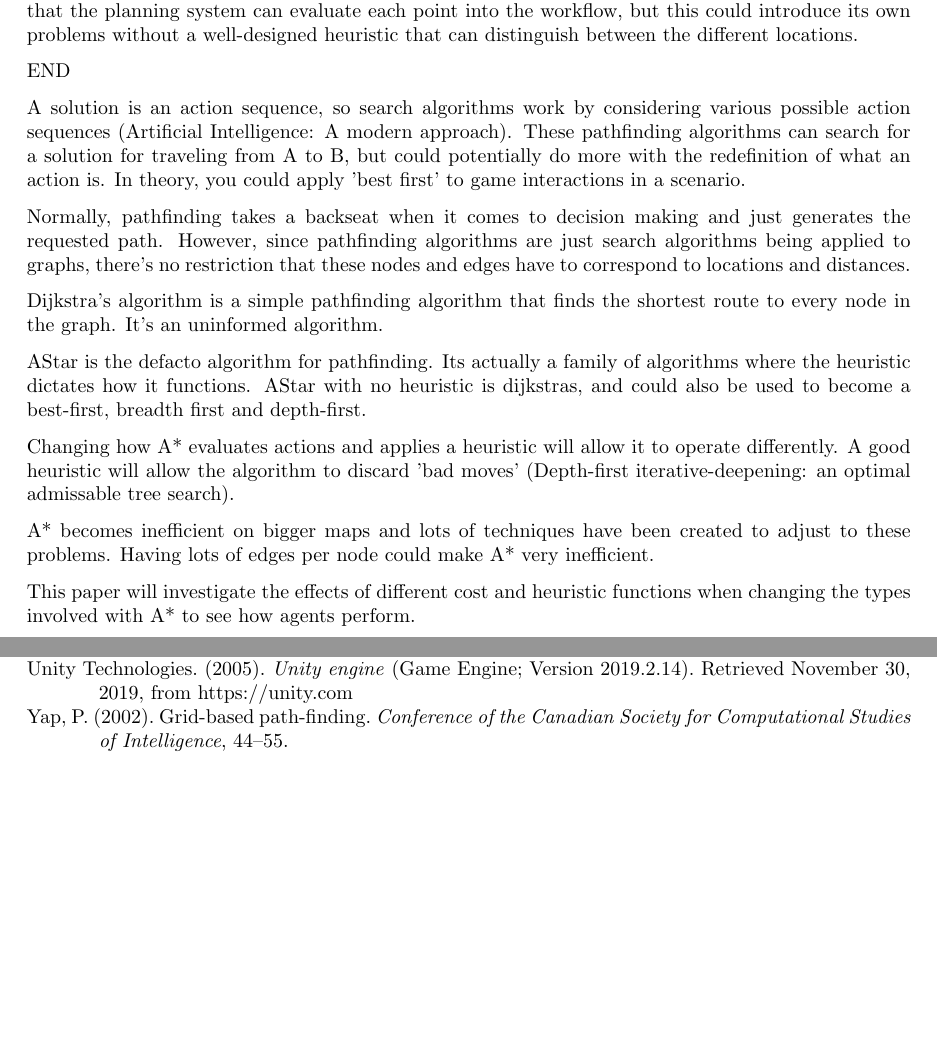
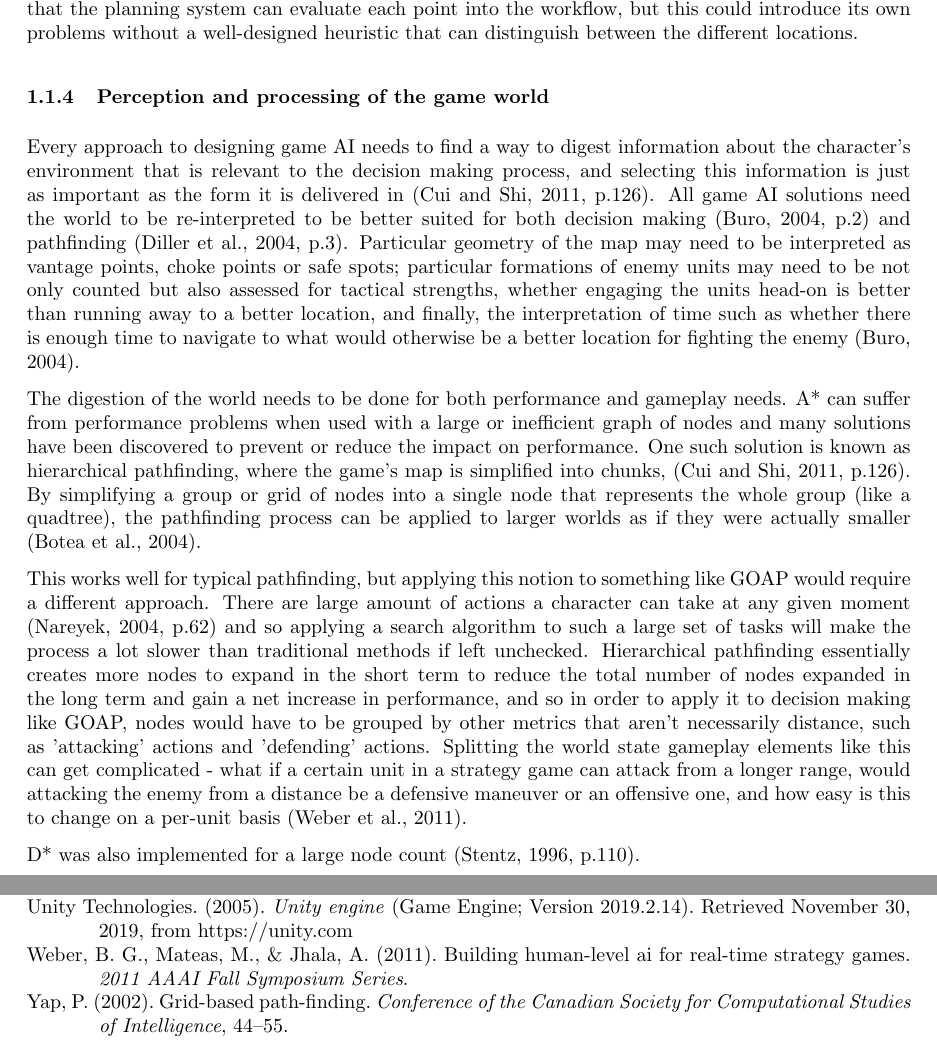
Before and after one commit to Ashe/Thesis, a LaTeX thesis (Docs/thesis.tex): two parts of pages 8 and 10 of 10, joined at a grey line, cut so that both start at the same text. Compiled offline with pdfLaTeX.

Commit message:
Writing about the perception of the game world

```diff
--- a/Docs/thesis.tex
+++ b/Docs/thesis.tex
@@ -112,21 +112,19 @@ Another problem of GOAP is that the high-level nature of the approach may not al
 
 This isn't specific to GOAP as it applies to every AI approach where the generation of these locations isn't part of the AI. Is the character's AI deciding where to go, or just deciding that it has to go somewhere? In order for "Goto Cover" to act in a similar way to the "Goto Point" action, a goal or action precondition would either have to require the character to be out of line-of-sight, or be using one of the designated cover spots. The latter of these would require the designation of these cover spots and then A* would be employed to find which coverspot would be the quickest to navigate to. The former would require calculating the closest position that allows the escape of line-of-sight. Both of these would have their own problems, and wrapping the entire pathfinding process as a single action would mean that the information from the pathfinding request would not be used in the decision making at all. Without utilising the AI's ability to create an impression of thought, the information given to these actions could be poorly chosen and "may be perceived as a lack of intelligence by a human player" (\cite{graham2003pathfinding}, p.63). To circumvent this, multiple "Goto Point" actions would be needed so that the planning system can evaluate each point into the workflow, but this could introduce its own problems without a well-designed heuristic that can distinguish between the different locations.
 
-END
+\subsubsection{Perception and processing of the game world}
 
-A solution is an action sequence, so search algorithms work by considering various possible action sequences (Artificial Intelligence: A modern approach). These pathfinding algorithms can search for a solution for traveling from A to B, but could potentially do more with the redefinition of what an action is. In theory, you could apply 'best first' to game interactions in a scenario.
+Every approach to designing game AI needs to find a way to digest information about the character's environment that is relevant to the decision making process, and selecting this information is just as important as the form it is delivered in (\cite{cui2011based}, p.126). All game AI solutions need the world to be re-interpreted to be better suited for both decision making (\cite{buro2004call}, p.2) and pathfinding (\cite{diller2004behavior}, p.3). Particular geometry of the map may need to be interpreted as vantage points, choke points or safe spots; particular formations of enemy units may need to be not only counted but also assessed for tactical strengths, whether engaging the units head-on is better than running away to a better location, and finally, the interpretation of time such as whether there is enough time to navigate to what would otherwise be a better location for fighting the enemy (\cite{buro2004call}).
 
-Normally, pathfinding takes a backseat when it comes to decision making and just generates the requested path. However, since pathfinding algorithms are just search algorithms being applied to graphs, there's no restriction that these nodes and edges have to correspond to locations and distances.
+The digestion of the world needs to be done for both performance and gameplay needs. A* can suffer from performance problems when used with a large or inefficient graph of nodes and many solutions have been discovered to prevent or reduce the impact on performance. One such solution is known as hierarchical pathfinding, where the game's map is simplified into chunks, (\cite{cui2011based}, p.126). By simplifying a group or grid of nodes into a single node that represents the whole group (like a quadtree), the pathfinding process can be applied to larger worlds as if they were actually smaller (\cite{botea2004near}).
 
-Dijkstra's algorithm is a simple pathfinding algorithm that finds the shortest route to every node in the graph. It's an uninformed algorithm.
+This works well for typical pathfinding, but applying this notion to something like GOAP would require a different approach. There are large amount of actions a character can take at any given moment (\cite{nareyek2004ai}, p.62) and so applying a search algorithm to such a large set of tasks will make the process a lot slower than traditional methods if left unchecked. Hierarchical pathfinding essentially creates more nodes to expand in the short term to reduce the total number of nodes expanded in the long term and gain a net increase in performance, and so in order to apply it to decision making like GOAP, nodes would have to be grouped by other metrics that aren't necessarily distance, such as 'attacking' actions and 'defending' actions. Splitting the world state gameplay elements like this can get complicated - what if a certain unit in a strategy game can attack from a longer range, would attacking the enemy from a distance be a defensive maneuver or an offensive one, and how easy is this to change on a per-unit basis (\cite{weber2011building}).
 
-AStar is the defacto algorithm for pathfinding. Its actually a family of algorithms where the heuristic dictates how it functions. AStar with no heuristic is dijkstras, and could also be used to become a best-first, breadth first and depth-first.
+D* was also implemented for a large node count (\cite{stentz1996map}, p.110).
 
-Changing how A* evaluates actions and applies a heuristic will allow it to operate differently. A good heuristic will allow the algorithm to discard 'bad moves' (Depth-first iterative-deepening: an optimal admissable tree search).
 
-A* becomes inefficient on bigger maps and lots of techniques have been created to adjust to these problems. Having lots of edges per node could make A* very inefficient.
 
-This paper will investigate the effects of different cost and heuristic functions when changing the types involved with A* to see how agents perform.
+
 
 \subsection{Methods and Methodologies}
 
```
Also changed, not shown: Docs/thesis.pdf.
